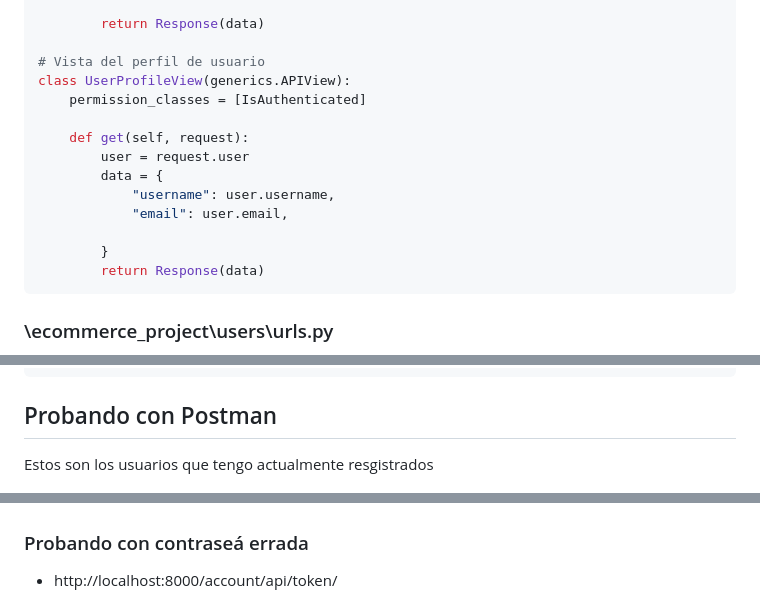
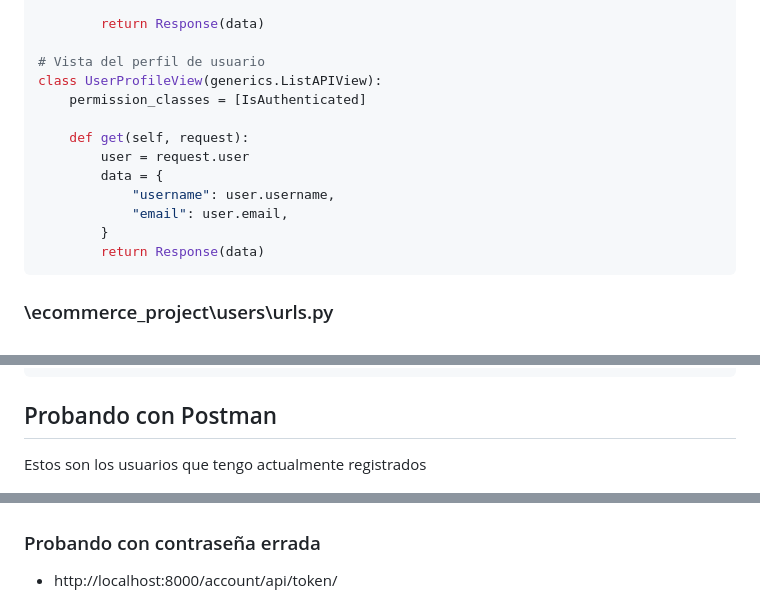
Before and after one commit to YisusDU/Autenticaci-n-en-Django-Rest-Framework, a Markdown page: readme.md, 3 parts joined by grey strips. Drawn GitHub-style.

````diff
--- a/readme.md
+++ b/readme.md
@@ -162,7 +155,7 @@ def registration_view(request):
         return Response(data)
 
 # Vista del perfil de usuario
-class UserProfileView(generics.APIView):
+class UserProfileView(generics.ListAPIView):
     permission_classes = [IsAuthenticated]
 
     def get(self, request):
@@ -170,7 +163,6 @@ class UserProfileView(generics.APIView):
         data = {
             "username": user.username,
             "email": user.email,
-
         }
         return Response(data)
 ```
@@ -196,7 +188,7 @@ urlpatterns = [
 
 ## Probando con Postman
 
-Estos son los usuarios que tengo actualmente resgistrados
+Estos son los usuarios que tengo actualmente registrados
 
 ![1760675866403](image/readme/1760675866403.png)
 
@@ -274,7 +268,7 @@ value: refresh token
 
 ![1760676659376](image/readme/1760676659376.png)
 
-### Probando con contraseá errada
+### Probando con contraseña errada
 
 - http://localhost:8000/account/api/token/
 
````
Also changed, not shown: other parts of readme.md (+3 -8 lines), image/readme/1760751184271.png (added), 1 other file.
